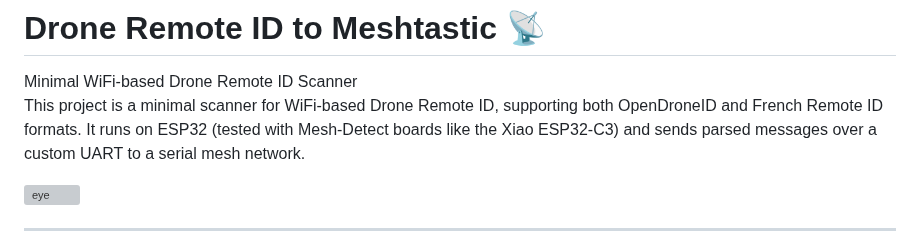
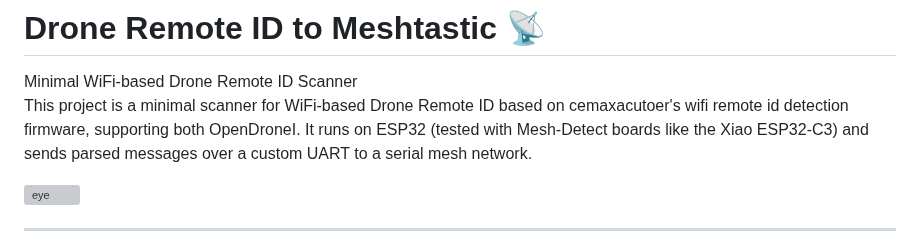
Before and after one commit to colonelpanichacks/drone-mesh-mapper, a Markdown page: README.md, the part around the change. Drawn GitHub-style; grey boxes are pictures that could not be loaded.

```diff
--- a/README.md
+++ b/README.md
@@ -1,6 +1,6 @@
 # Drone Remote ID to Meshtastic 📡
 Minimal WiFi-based Drone Remote ID Scanner
-This project is a minimal scanner for WiFi-based Drone Remote ID, supporting both OpenDroneID and French Remote ID formats. It runs on ESP32 (tested with Mesh-Detect boards like the Xiao ESP32-C3) and sends parsed messages over a custom UART to a serial mesh network.
+This project is a minimal scanner for WiFi-based Drone Remote ID based on cemaxacutoer's wifi remote id detection firmware, supporting both OpenDroneI.  It runs on ESP32 (tested with Mesh-Detect boards like the Xiao ESP32-C3) and sends parsed messages over a custom UART to a serial mesh network.
 
 <img src="eye.png" alt="eye" style="width:50%; height:25%;">
 
```
